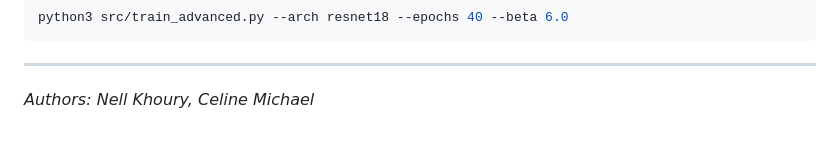
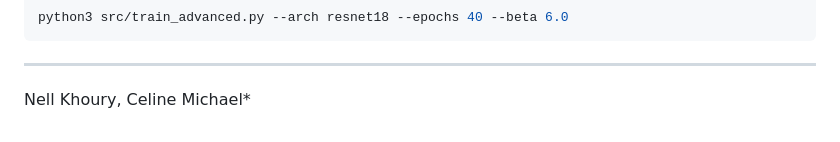
Before and after one commit to Nell-Kh/Hybrid-Adversarial-Defense-ML, a Markdown page: README.md, the part around one of its changes. Drawn GitHub-style.

````diff
--- a/README.md
+++ b/README.md
@@ -87,5 +87,4 @@ python3 src/train_advanced.py --arch resnet18 --epochs 40 --beta 6.0
 ```
 
 ---
-
-*Authors: Nell Khoury, Celine Michael*
+Nell Khoury, Celine Michael*
````
Also changed, not shown: other parts of README.md (+2 -2 lines).
